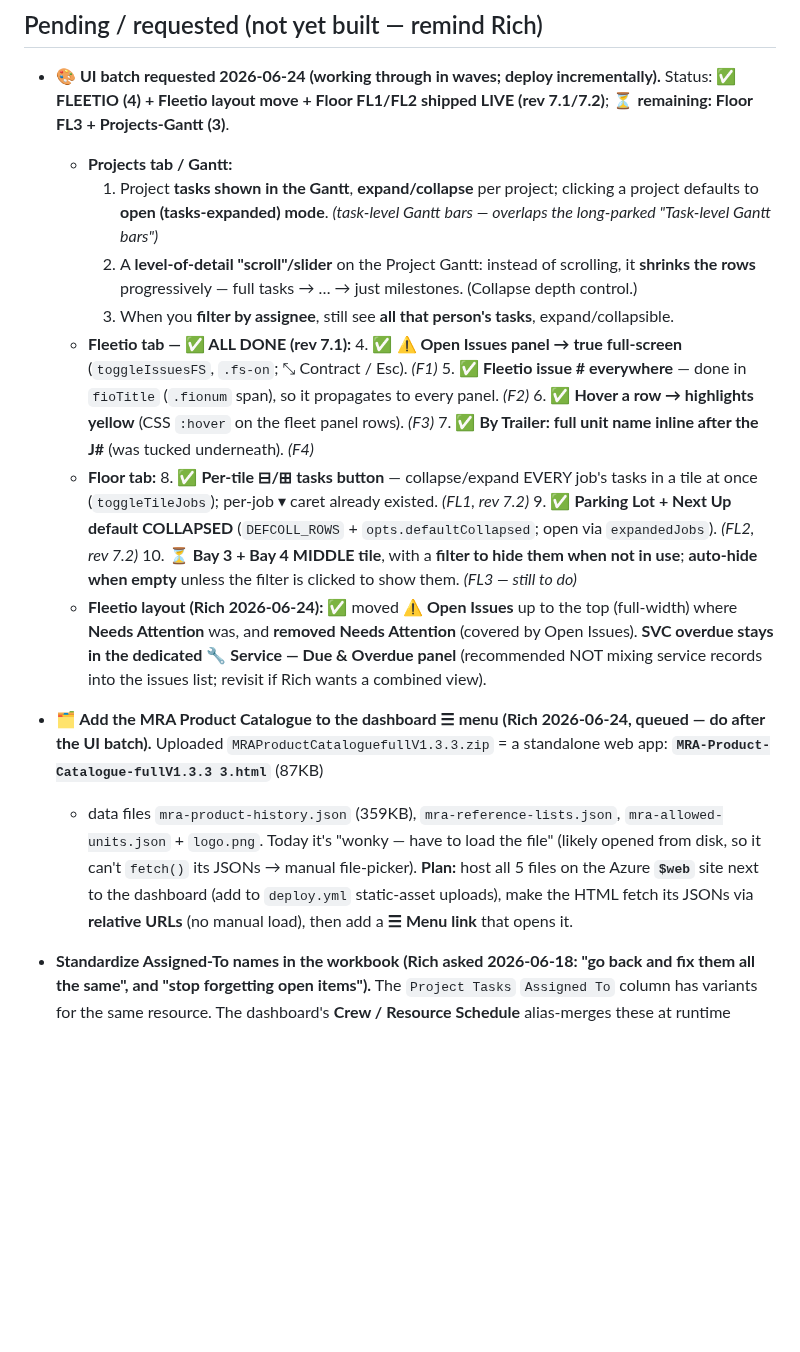
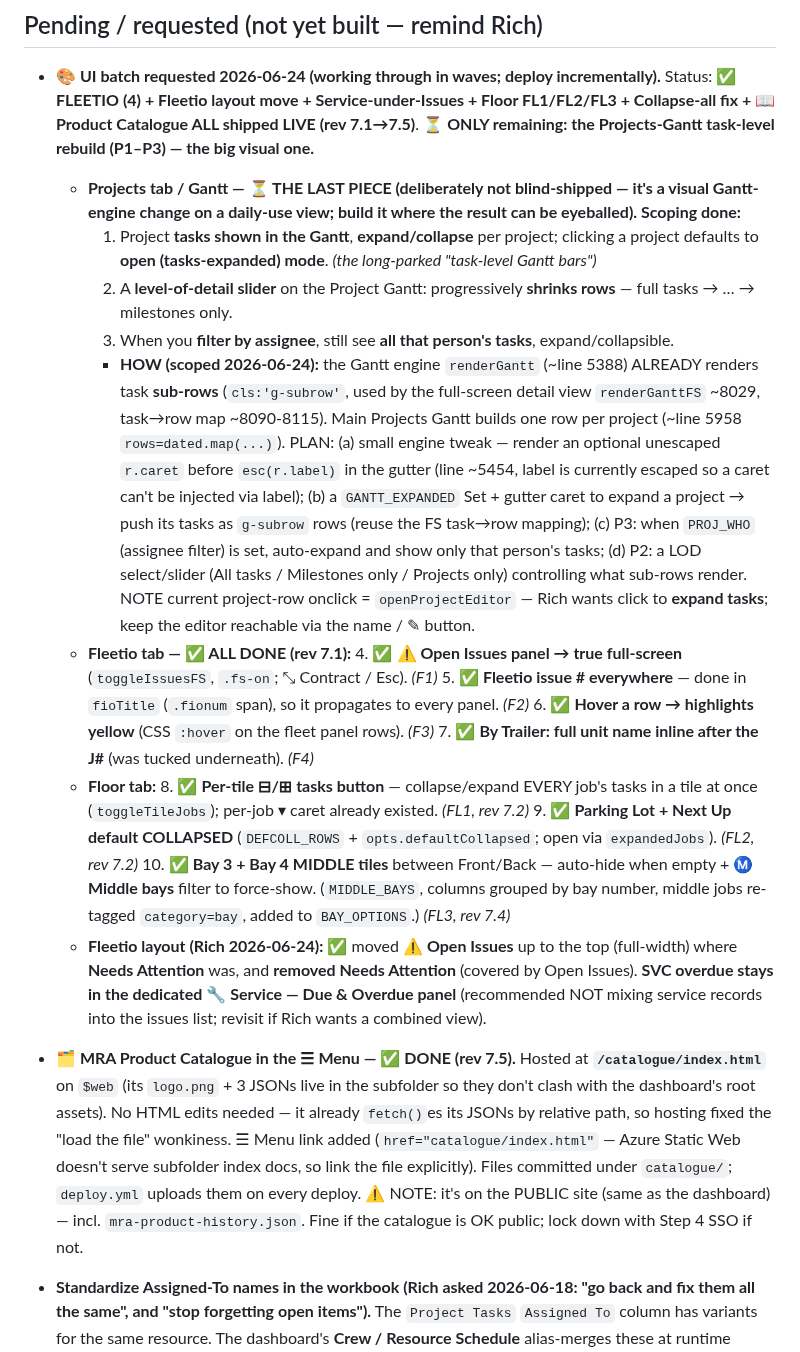
Before and after one commit to Tandem-Engineering-Group/MRA-Files, a Markdown page: CLAUDE.md, the part around the change. GitHub-like rendering; blank space fills up the shorter version.

Commit message:
Log: Floor + Fleetio-layout + Catalogue all shipped; Projects-Gantt task-level rebuild scoped as the last piece
Co-Authored-By: Claude Sonnet 4.6 <noreply@anthropic.com>
Claude-Session: https://claude.ai/code/session_01WJTcYohvXPdyiEYiaxvXwj

```diff
--- a/CLAUDE.md
+++ b/CLAUDE.md
@@ -168,13 +168,23 @@ Treat help + rev as PART OF the feature, not an afterthought.
 ## Pending / requested (not yet built — remind Rich)
 
 - **🎨 UI batch requested 2026-06-24 (working through in waves; deploy incrementally).** Status: ✅ **FLEETIO (4) +
-  Fleetio layout move + Floor FL1/FL2 shipped LIVE (rev 7.1/7.2)**; ⏳ **remaining: Floor FL3 + Projects-Gantt (3)**.
-  - **Projects tab / Gantt:**
+  Fleetio layout move + Service-under-Issues + Floor FL1/FL2/FL3 + Collapse-all fix + 📖 Product Catalogue ALL shipped
+  LIVE (rev 7.1→7.5)**. ⏳ **ONLY remaining: the Projects-Gantt task-level rebuild (P1–P3) — the big visual one.**
+  - **Projects tab / Gantt — ⏳ THE LAST PIECE (deliberately not blind-shipped — it's a visual Gantt-engine change on a
+    daily-use view; build it where the result can be eyeballed). Scoping done:**
     1. Project **tasks shown in the Gantt**, **expand/collapse** per project; clicking a project defaults to
-       **open (tasks-expanded) mode**. *(task-level Gantt bars — overlaps the long-parked "Task-level Gantt bars")*
-    2. A **level-of-detail "scroll"/slider** on the Project Gantt: instead of scrolling, it **shrinks the rows**
-       progressively — full tasks → … → just milestones. (Collapse depth control.)
+       **open (tasks-expanded) mode**. *(the long-parked "task-level Gantt bars")*
+    2. A **level-of-detail slider** on the Project Gantt: progressively **shrinks rows** — full tasks → … → milestones only.
     3. When you **filter by assignee**, still see **all that person's tasks**, expand/collapsible.
+    - **HOW (scoped 2026-06-24):** the Gantt engine `renderGantt` (~line 5388) ALREADY renders task **sub-rows**
+      (`cls:'g-subrow'`, used by the full-screen detail view `renderGanttFS` ~8029, task→row map ~8090-8115). Main
+      Projects Gantt builds one row per project (~line 5958 `rows=dated.map(...)`). PLAN: (a) small engine tweak — render
+      an optional unescaped `r.caret` before `esc(r.label)` in the gutter (line ~5454, label is currently escaped so a
+      caret can't be injected via label); (b) a `GANTT_EXPANDED` Set + gutter caret to expand a project → push its tasks
+      as `g-subrow` rows (reuse the FS task→row mapping); (c) P3: when `PROJ_WHO` (assignee filter) is set, auto-expand and
+      show only that person's tasks; (d) P2: a LOD select/slider (All tasks / Milestones only / Projects only) controlling
+      what sub-rows render. NOTE current project-row onclick = `openProjectEditor` — Rich wants click to **expand tasks**;
+      keep the editor reachable via the name / ✎ button.
   - **Fleetio tab — ✅ ALL DONE (rev 7.1):**
     4. ✅ **⚠ Open Issues panel → true full-screen** (`toggleIssuesFS`, `.fs-on`; ⤡ Contract / Esc). *(F1)*
     5. ✅ **Fleetio issue # everywhere** — done in `fioTitle` (`.fionum` span), so it propagates to every panel. *(F2)*
@@ -184,18 +194,18 @@ Treat help + rev as PART OF the feature, not an afterthought.
     8. ✅ **Per-tile ⊟/⊞ tasks button** — collapse/expand EVERY job's tasks in a tile at once (`toggleTileJobs`);
        per-job ▾ caret already existed. *(FL1, rev 7.2)*
     9. ✅ **Parking Lot + Next Up default COLLAPSED** (`DEFCOLL_ROWS` + `opts.defaultCollapsed`; open via `expandedJobs`). *(FL2, rev 7.2)*
-    10. ⏳ **Bay 3 + Bay 4 MIDDLE tile**, with a **filter to hide them when not in use**; **auto-hide when empty**
-        unless the filter is clicked to show them. *(FL3 — still to do)*
+    10. ✅ **Bay 3 + Bay 4 MIDDLE tiles** between Front/Back — auto-hide when empty + **Ⓜ Middle bays** filter to force-show.
+        (`MIDDLE_BAYS`, columns grouped by bay number, middle jobs re-tagged `category=bay`, added to `BAY_OPTIONS`.) *(FL3, rev 7.4)*
   - **Fleetio layout (Rich 2026-06-24):** ✅ moved **⚠ Open Issues** up to the top (full-width) where **Needs Attention**
     was, and **removed Needs Attention** (covered by Open Issues). **SVC overdue stays in the dedicated 🔧 Service —
     Due & Overdue panel** (recommended NOT mixing service records into the issues list; revisit if Rich wants a combined view).
 
-- **🗂 Add the MRA Product Catalogue to the dashboard ☰ menu (Rich 2026-06-24, queued — do after the UI batch).**
-  Uploaded `MRAProductCataloguefullV1.3.3.zip` = a standalone web app: **`MRA-Product-Catalogue-fullV1.3.3 3.html`** (87KB)
-  + data files `mra-product-history.json` (359KB), `mra-reference-lists.json`, `mra-allowed-units.json` + `logo.png`.
-  Today it's "wonky — have to load the file" (likely opened from disk, so it can't `fetch()` its JSONs → manual file-picker).
-  **Plan:** host all 5 files on the Azure **`$web`** site next to the dashboard (add to `deploy.yml` static-asset uploads),
-  make the HTML fetch its JSONs via **relative URLs** (no manual load), then add a **☰ Menu link** that opens it.
+- **🗂 MRA Product Catalogue in the ☰ Menu — ✅ DONE (rev 7.5).** Hosted at **`/catalogue/index.html`** on `$web`
+  (its `logo.png` + 3 JSONs live in the subfolder so they don't clash with the dashboard's root assets). No HTML edits
+  needed — it already `fetch()`es its JSONs by relative path, so hosting fixed the "load the file" wonkiness. ☰ Menu link
+  added (`href="catalogue/index.html"` — Azure Static Web doesn't serve subfolder index docs, so link the file explicitly).
+  Files committed under `catalogue/`; `deploy.yml` uploads them on every deploy. ⚠️ NOTE: it's on the PUBLIC site (same as
+  the dashboard) — incl. `mra-product-history.json`. Fine if the catalogue is OK public; lock down with Step 4 SSO if not.
 
 - **Standardize Assigned-To names in the workbook (Rich asked 2026-06-18: "go back and fix
   them all the same", and "stop forgetting open items").** The `Project Tasks` `Assigned To`
```
